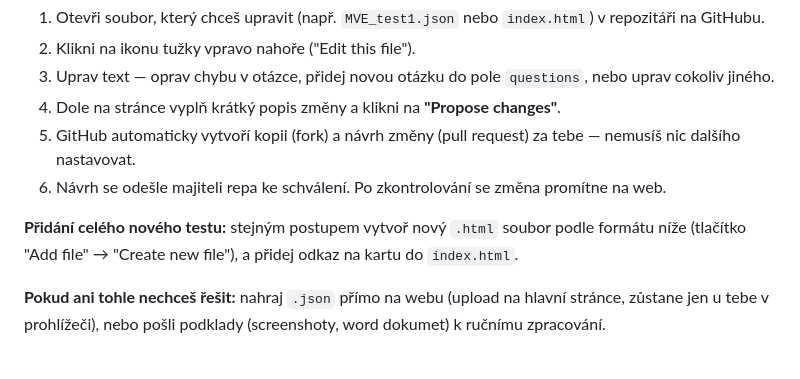
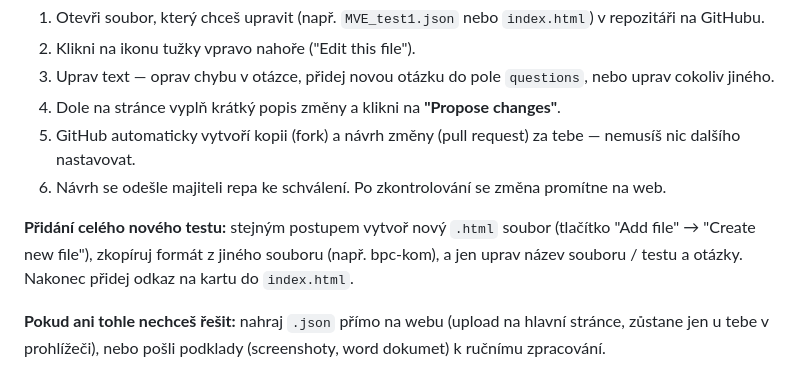
Before and after one commit to standa9966-cmyk/fektdrill, a Markdown page: README.md, the part around the change. Rendered like a GitHub page.

```diff
--- a/README.md
+++ b/README.md
@@ -36,7 +36,7 @@ Nemusíš umět Git ani mít nainstalované žádné nástroje — stačí prohl
 5. GitHub automaticky vytvoří kopii (fork) a návrh změny (pull request) za tebe — nemusíš nic dalšího nastavovat.
 6. Návrh se odešle majiteli repa ke schválení. Po zkontrolování se změna promítne na web.
 
-**Přidání celého nového testu:** stejným postupem vytvoř nový `.html` soubor podle formátu níže (tlačítko "Add file" → "Create new file"), a přidej odkaz na kartu do `index.html`.
+**Přidání celého nového testu:** stejným postupem vytvoř nový `.html` soubor (tlačítko "Add file" → "Create new file"), zkopíruj formát z jiného souboru (např. bpc-kom), a jen uprav název souboru / testu a otázky. Nakonec přidej odkaz na kartu do `index.html`.
 
 **Pokud ani tohle nechceš řešit:** nahraj `.json` přímo na webu (upload na hlavní stránce, zůstane jen u tebe v prohlížeči), nebo pošli podklady (screenshoty, word dokumet) k ručnímu zpracování.
 
```
